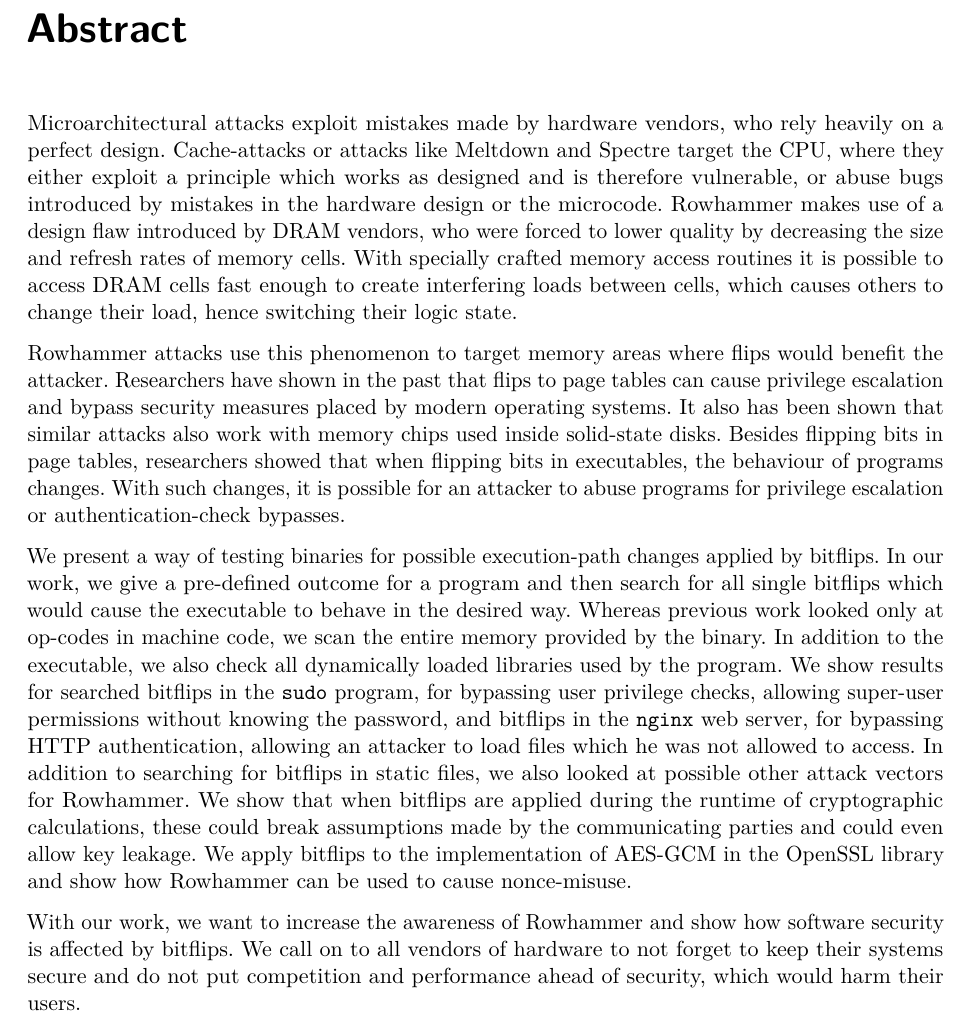
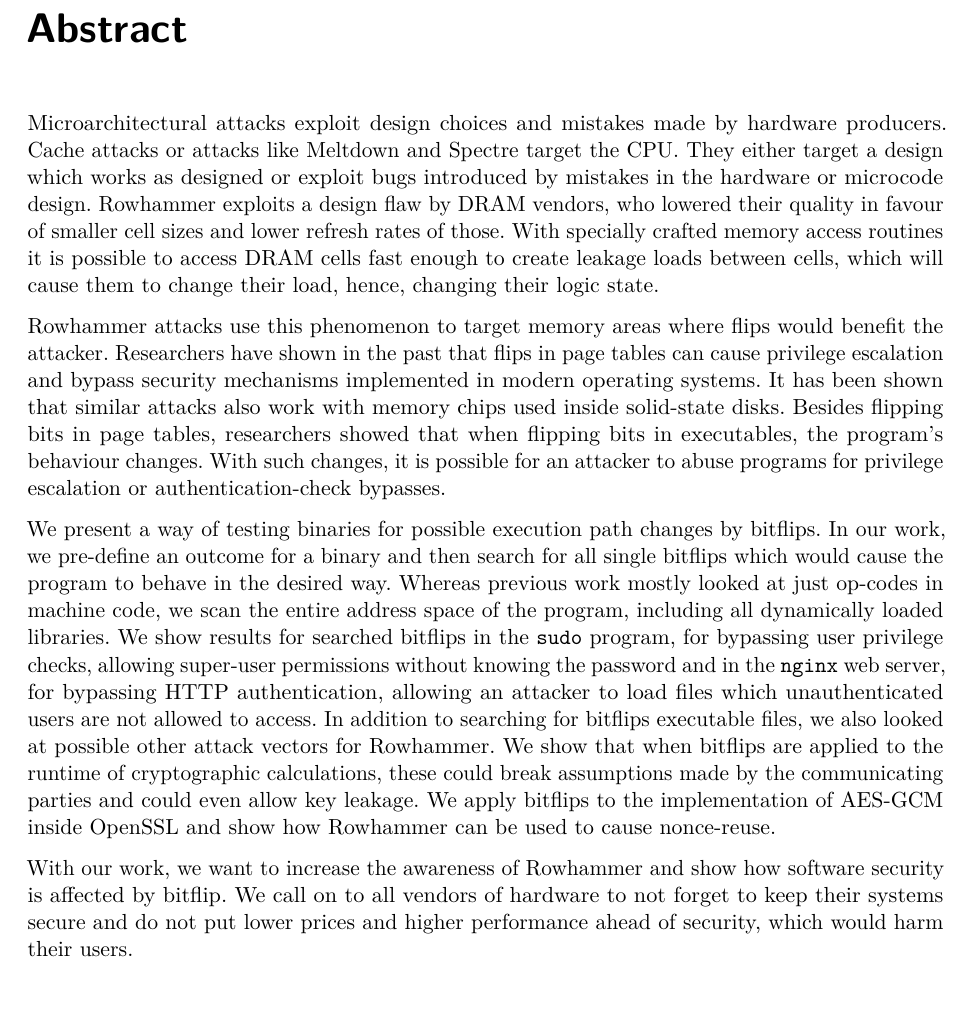
Before and after one commit to sigttou/db_master_thesis, a LaTeX thesis (thesis/main.tex, which reads thesis/abstract.tex): part of page 5 of 67, cut so that both start at the same text, the shorter picture padded with empty space. Compiled offline with pdfLaTeX; an older LaTeX class or package is replaced by its successor.

Commit message:
IMP: overwork abstract

```diff
--- a/thesis/abstract.tex
+++ b/thesis/abstract.tex
@@ -5,47 +5,45 @@
 \chapter*{Abstract}
 \label{cha:abstract}
 
-Microarchitectural attacks exploit mistakes made by hardware vendors, who rely
-heavily on a perfect design. Cache-attacks or attacks like Meltdown and Spectre
-target the CPU, where they either exploit a principle which works as designed
-and is therefore vulnerable, or abuse bugs introduced by mistakes in the
-hardware design or the microcode. Rowhammer makes use of a design flaw
-introduced by DRAM vendors, who were forced to lower quality by decreasing the
-size and refresh rates of memory cells. With specially crafted memory access
-routines it is possible to access DRAM cells fast enough to create interfering
-loads between cells, which causes others to change their load, hence switching
-their logic state.
+Microarchitectural attacks exploit design choices and mistakes made by hardware
+producers. Cache attacks or attacks like Meltdown and Spectre target the CPU.
+They either target a design which works as designed or exploit bugs introduced
+by mistakes in the hardware or microcode design. Rowhammer exploits a design
+flaw by DRAM vendors, who lowered their quality in favour of smaller cell sizes
+and lower refresh rates of those. With specially crafted memory access routines
+it is possible to access DRAM cells fast enough to create leakage loads between
+cells, which will cause them to change their load, hence, changing their logic
+state.
 
 Rowhammer attacks use this phenomenon to target memory areas where flips would
-benefit the attacker. Researchers have shown in the past that flips to
-page tables can cause privilege escalation and bypass security measures placed
-by modern operating systems. It also has been shown that similar attacks also
-work with memory chips used inside solid-state disks. Besides flipping bits in
-page tables, researchers showed that when flipping bits in executables, the
-behaviour of programs changes. With such changes, it is possible for an attacker
-to abuse programs for privilege escalation or authentication-check bypasses.
+benefit the attacker. Researchers have shown in the past that flips in page
+tables can cause privilege escalation and bypass security mechanisms implemented
+in modern operating systems. It has been shown that similar attacks also work
+with memory chips used inside solid-state disks. Besides flipping bits in page
+tables, researchers showed that when flipping bits in executables, the program's
+behaviour changes. With such changes, it is possible for an attacker to abuse
+programs for privilege escalation or authentication-check bypasses.
 
-We present a way of testing binaries for possible execution-path changes applied
-by bitflips. In our work, we give a pre-defined outcome for a program and then
-search for all single bitflips which would cause the executable to behave in the
-desired way. Whereas previous work looked only at op-codes in machine
-code, we scan the entire memory provided by the binary. In addition to the
-executable, we also check all dynamically loaded libraries used by the program.
-We show results for searched bitflips in the \texttt{sudo} program, for
-bypassing user privilege checks, allowing super-user permissions without knowing
-the password, and bitflips in the \texttt{nginx} web server, for bypassing HTTP
-authentication, allowing an attacker to load files which he was not allowed to
-access. In addition to searching for bitflips in static files, we also looked at
-possible other attack vectors for Rowhammer. We show that when bitflips are
-applied during the runtime of cryptographic calculations, these could break
-assumptions made by the communicating parties and could even allow key leakage.
-We apply bitflips to the implementation of AES-GCM in the OpenSSL library and
-show how Rowhammer can be used to cause nonce-misuse.
+We present a way of testing binaries for possible execution path changes by
+bitflips. In our work, we pre-define an outcome for a binary and then search for
+all single bitflips which would cause the program to behave in the desired way.
+Whereas previous work mostly looked at just op-codes in machine code, we scan
+the entire address space of the program, including all dynamically loaded
+libraries. We show results for searched bitflips in the \texttt{sudo} program,
+for bypassing user privilege checks, allowing super-user permissions without
+knowing the password and in the \texttt{nginx} web server, for bypassing HTTP
+authentication, allowing an attacker to load files which unauthenticated users
+are not allowed to access. In addition to searching for bitflips executable
+files, we also looked at possible other attack vectors for Rowhammer. We show
+that when bitflips are applied to the runtime of cryptographic calculations,
+these could break assumptions made by the communicating parties and could even
+allow key leakage. We apply bitflips to the implementation of AES-GCM inside
+OpenSSL and show how Rowhammer can be used to cause nonce-reuse.
 
 With our work, we want to increase the awareness of Rowhammer and show how
-software security is affected by bitflips. We call on to all vendors of hardware
-to not forget to keep their systems secure and do not put competition and
-performance ahead of security, which would harm their users.
+software security is affected by bitflip. We call on to all vendors of hardware
+to not forget to keep their systems secure and do not put lower prices and
+higher performance ahead of security, which would harm their users.
 \cleardoublepage
 \phantomsection
 \addcontentsline{toc}{chapter}{Kurzfassung}
```
